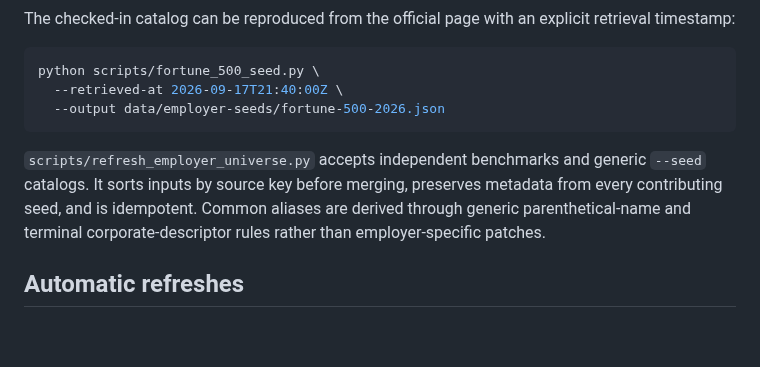
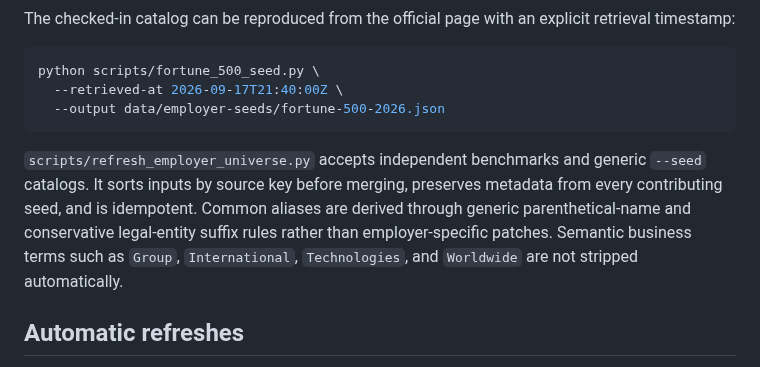
Before and after one commit to kaamilbadami/yartchives, a Markdown page: README.md, the part around the change. Drawn GitHub-style; blank space fills up the shorter version.

Commit message:
Tighten employer alias identity matching

````diff
--- a/README.md
+++ b/README.md
@@ -94,7 +94,7 @@ python scripts/fortune_500_seed.py \
   --output data/employer-seeds/fortune-500-2026.json
 ```
 
-`scripts/refresh_employer_universe.py` accepts independent benchmarks and generic `--seed` catalogs. It sorts inputs by source key before merging, preserves metadata from every contributing seed, and is idempotent. Common aliases are derived through generic parenthetical-name and terminal corporate-descriptor rules rather than employer-specific patches.
+`scripts/refresh_employer_universe.py` accepts independent benchmarks and generic `--seed` catalogs. It sorts inputs by source key before merging, preserves metadata from every contributing seed, and is idempotent. Common aliases are derived through generic parenthetical-name and conservative legal-entity suffix rules rather than employer-specific patches. Semantic business terms such as `Group`, `International`, `Technologies`, and `Worldwide` are not stripped automatically.
 
 ## Automatic refreshes
 
````
